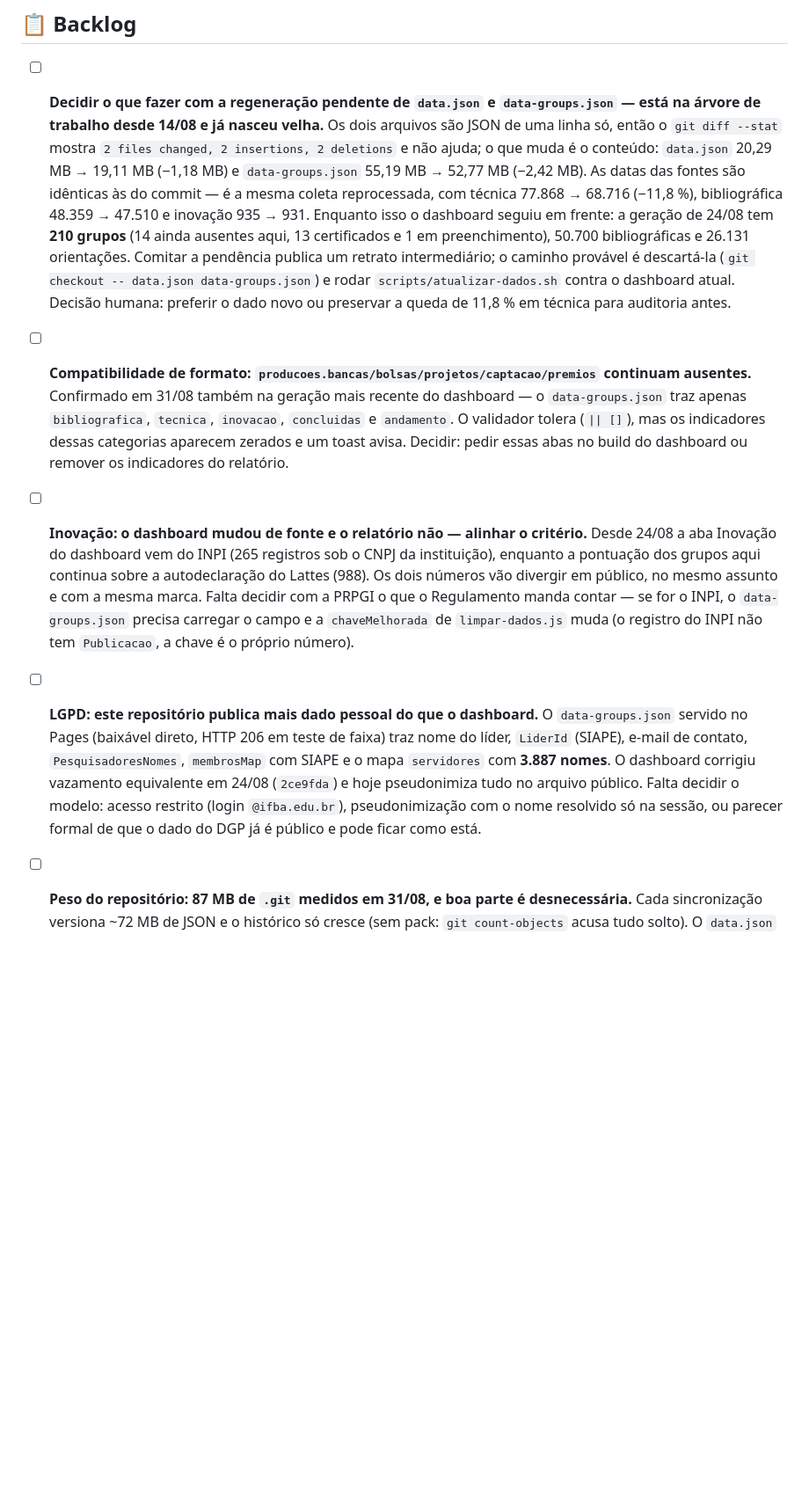
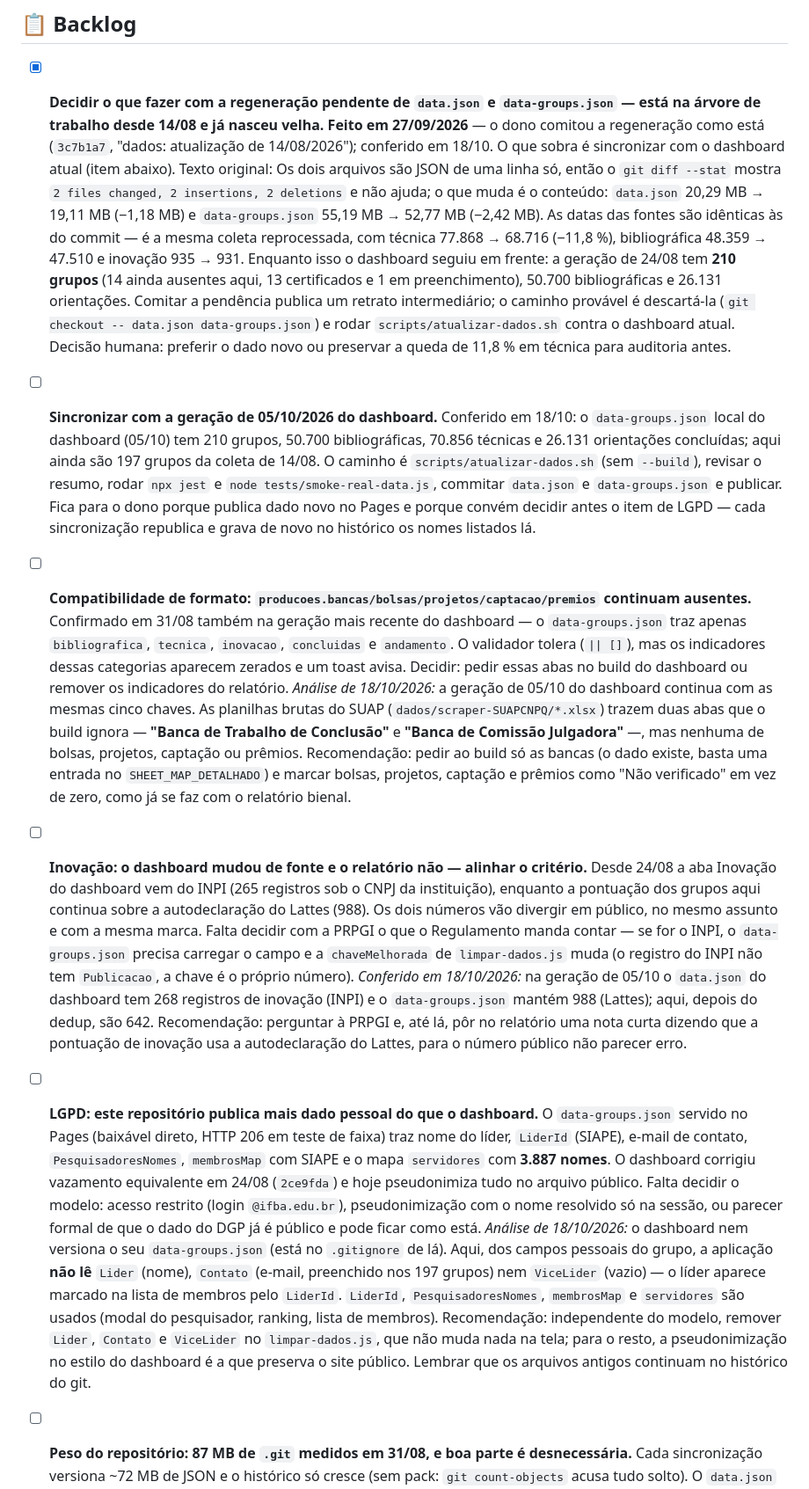
Before and after one commit to prof-davifr/relatorio-grupos-pesquisa, a Markdown page: TODO.md, the part around one of its changes. Shown at 88% size. Rendered like a GitHub page; blank space fills up the shorter version.

Commit message:
docs: TODO — revisão de 18/10/2026 dos itens pendentes
Marca como feitos a regeneração de 14/08 (comitada em 27/09) e o mapa de
campus. Acrescenta o item de sincronizar com a geração de 05/10 do
dashboard e análises com recomendação para bancas, inovação, LGPD e peso
do .git.

```diff
--- a/TODO.md
+++ b/TODO.md
@@ -76,8 +80,11 @@ no ar (`https://prof-davifr.github.io/relatorio-grupos-pesquisa/`, HTTP 200,
 
 ## 📋 Backlog
 
-- [ ] **Decidir o que fazer com a regeneração pendente de `data.json` e
+- [x] **Decidir o que fazer com a regeneração pendente de `data.json` e
       `data-groups.json` — está na árvore de trabalho desde 14/08 e já nasceu velha.**
+      **Feito em 27/09/2026** — o dono comitou a regeneração como está
+      (`3c7b1a7`, "dados: atualização de 14/08/2026"); conferido em 18/10. O que
+      sobra é sincronizar com o dashboard atual (item abaixo). Texto original:
       Os dois arquivos são JSON de uma linha só, então o `git diff --stat` mostra
       `2 files changed, 2 insertions, 2 deletions` e não ajuda; o que muda é o
       conteúdo: `data.json` 20,29 MB → 19,11 MB (−1,18 MB) e `data-groups.json`
@@ -90,12 +97,27 @@ no ar (`https://prof-davifr.github.io/relatorio-grupos-pesquisa/`, HTTP 200,
       descartá-la (`git checkout -- data.json data-groups.json`) e rodar
       `scripts/atualizar-dados.sh` contra o dashboard atual. Decisão humana: preferir
       o dado novo ou preservar a queda de 11,8 % em técnica para auditoria antes.
+- [ ] **Sincronizar com a geração de 05/10/2026 do dashboard.** Conferido em 18/10:
+      o `data-groups.json` local do dashboard (05/10) tem 210 grupos, 50.700
+      bibliográficas, 70.856 técnicas e 26.131 orientações concluídas; aqui ainda são
+      197 grupos da coleta de 14/08. O caminho é `scripts/atualizar-dados.sh` (sem
+      `--build`), revisar o resumo, rodar `npx jest` e `node tests/smoke-real-data.js`,
+      commitar `data.json` e `data-groups.json` e publicar. Fica para o dono porque
+      publica dado novo no Pages e porque convém decidir antes o item de LGPD — cada
+      sincronização republica e grava de novo no histórico os nomes listados lá.
 - [ ] **Compatibilidade de formato: `producoes.bancas/bolsas/projetos/captacao/premios`
       continuam ausentes.** Confirmado em 31/08 também na geração mais recente do
       dashboard — o `data-groups.json` traz apenas `bibliografica`, `tecnica`,
       `inovacao`, `concluidas` e `andamento`. O validador tolera (`|| []`), mas os
       indicadores dessas categorias aparecem zerados e um toast avisa. Decidir:
       pedir essas abas no build do dashboard ou remover os indicadores do relatório.
+      *Análise de 18/10/2026:* a geração de 05/10 do dashboard continua com as mesmas
+      cinco chaves. As planilhas brutas do SUAP (`dados/scraper-SUAPCNPQ/*.xlsx`) trazem
+      duas abas que o build ignora — **"Banca de Trabalho de Conclusão"** e **"Banca de
+      Comissão Julgadora"** —, mas nenhuma de bolsas, projetos, captação ou prêmios.
+      Recomendação: pedir ao build só as bancas (o dado existe, basta uma entrada no
+      `SHEET_MAP_DETALHADO`) e marcar bolsas, projetos, captação e prêmios como
+      "Não verificado" em vez de zero, como já se faz com o relatório bienal.
 - [ ] **Inovação: o dashboard mudou de fonte e o relatório não — alinhar o critério.**
       Desde 24/08 a aba Inovação do dashboard vem do INPI (265 registros sob o CNPJ da
       instituição), enquanto a pontuação dos grupos aqui continua sobre a autodeclaração
@@ -104,6 +126,11 @@ no ar (`https://prof-davifr.github.io/relatorio-grupos-pesquisa/`, HTTP 200,
       se for o INPI, o `data-groups.json` precisa carregar o campo e a
       `chaveMelhorada` de `limpar-dados.js` muda (o registro do INPI não tem
       `Publicacao`, a chave é o próprio número).
+      *Conferido em 18/10/2026:* na geração de 05/10 o `data.json` do dashboard tem 268
+      registros de inovação (INPI) e o `data-groups.json` mantém 988 (Lattes); aqui,
+      depois do dedup, são 642. Recomendação: perguntar à PRPGI e, até lá, pôr no
+      relatório uma nota curta dizendo que a pontuação de inovação usa a autodeclaração
+      do Lattes, para o número público não parecer erro.
 - [ ] **LGPD: este repositório publica mais dado pessoal do que o dashboard.** O
       `data-groups.json` servido no Pages (baixável direto, HTTP 206 em teste de faixa)
       traz nome do líder, `LiderId` (SIAPE), e-mail de contato, `PesquisadoresNomes`,
@@ -112,6 +139,15 @@ no ar (`https://prof-davifr.github.io/relatorio-grupos-pesquisa/`, HTTP 200,
       arquivo público. Falta decidir o modelo: acesso restrito (login `@ifba.edu.br`),
       pseudonimização com o nome resolvido só na sessão, ou parecer formal de que o
       dado do DGP já é público e pode ficar como está.
+      *Análise de 18/10/2026:* o dashboard nem versiona o seu `data-groups.json` (está
+      no `.gitignore` de lá). Aqui, dos campos pessoais do grupo, a aplicação **não lê**
+      `Lider` (nome), `Contato` (e-mail, preenchido nos 197 grupos) nem `ViceLider`
+      (vazio) — o líder aparece marcado na lista de membros pelo `LiderId`. `LiderId`,
+      `PesquisadoresNomes`, `membrosMap` e `servidores` são usados (modal do
+      pesquisador, ranking, lista de membros). Recomendação: independente do modelo,
+      remover `Lider`, `Contato` e `ViceLider` no `limpar-dados.js`, que não muda nada
+      na tela; para o resto, a pseudonimização no estilo do dashboard é a que preserva
+      o site público. Lembrar que os arquivos antigos continuam no histórico do git.
 - [ ] **Peso do repositório: 87 MB de `.git` medidos em 31/08, e boa parte é
       desnecessária.** Cada sincronização versiona ~72 MB de JSON e o histórico só
       cresce (sem pack: `git count-objects` acusa tudo solto). O `data.json` de 19 MB é
```
Also changed, not shown: other parts of TODO.md (+19 -1 lines).
